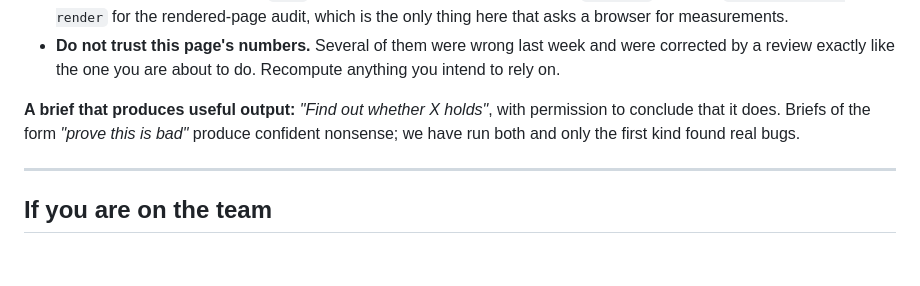
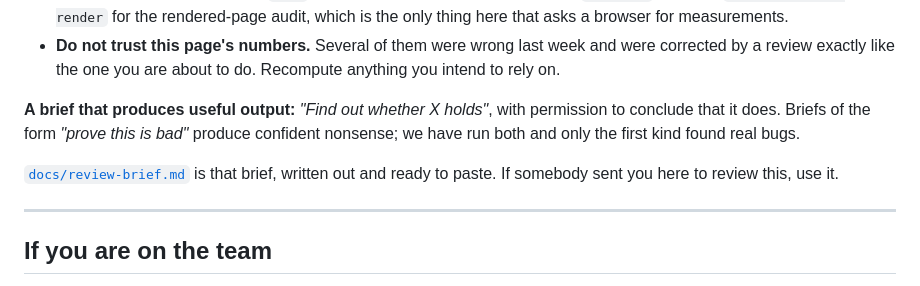
Before and after one commit to CorvidLabs/arcron, a Markdown page: START-HERE.md, the part around the change. Drawn GitHub-style; blank space fills up the shorter version.

```diff
--- a/START-HERE.md
+++ b/START-HERE.md
@@ -133,6 +133,9 @@ permission to conclude that it does. Briefs of the form *"prove this is bad"*
 produce confident nonsense; we have run both and only the first kind found real
 bugs.
 
+[`docs/review-brief.md`](docs/review-brief.md) is that brief, written out and
+ready to paste. If somebody sent you here to review this, use it.
+
 ---
 
 ## If you are on the team
```
Also changed, not shown: docs/review-brief.md (added, +144 -0 lines).
